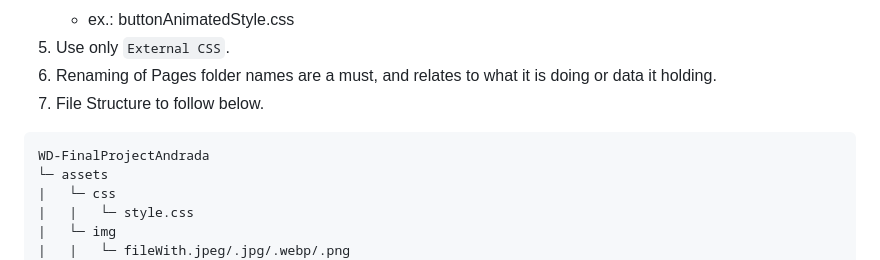
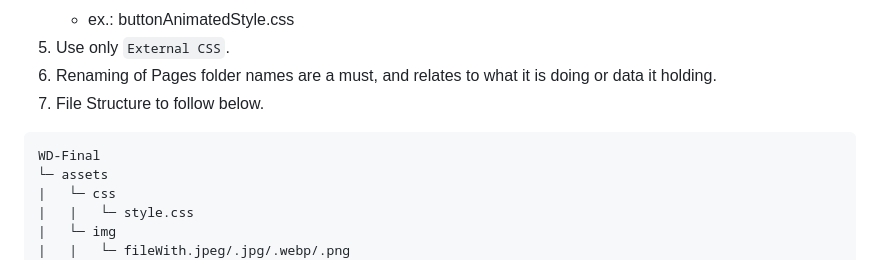
Before and after one commit to adrnandrda/WD-FinalProjectAndrada, a Markdown page: readme.md, the part around the change. Rendered like a GitHub page.

````diff
--- a/readme.md
+++ b/readme.md
@@ -99,7 +99,7 @@ TailWind: A utility-first CSS framework for quickly styling elements directly in
 7. File Structure to follow below.
 
 ```
-WD-FinalProjectAndrada
+WD-Final
 └─ assets
 |   └─ css
 |   |   └─ style.css
````
